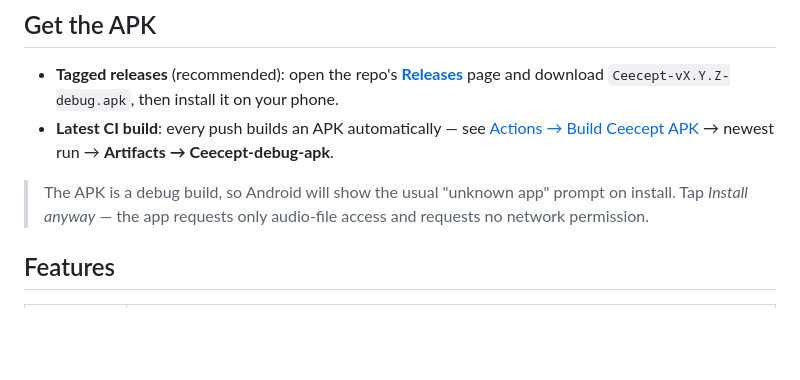
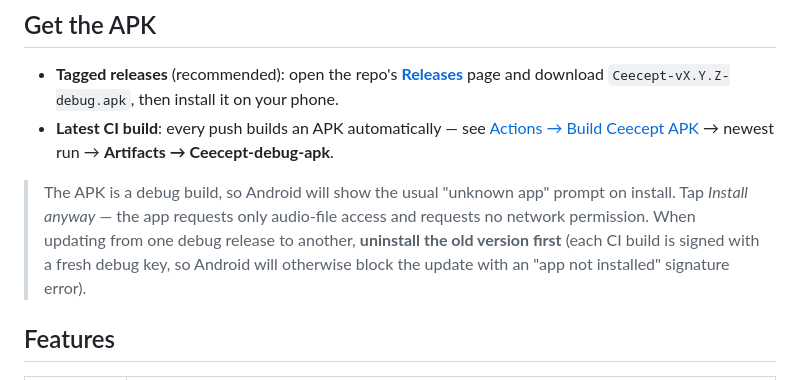
Before and after one commit to calvinsekgobela70-a11y/music-player-, a Markdown page: README.md, the part around the change. GitHub-like rendering; blank space fills up the shorter version.

Commit message:
Docs: note uninstall-before-update for debug APKs
Co-authored-by: arena-agent <297053741+arena-agent@users.noreply.github.com>

```diff
--- a/README.md
+++ b/README.md
@@ -16,6 +16,9 @@ No account. No ads. No internet permission — your music never leaves your phon
 
 > The APK is a debug build, so Android will show the usual "unknown app" prompt on install. Tap
 > *Install anyway* — the app requests only audio-file access and requests no network permission.
+> When updating from one debug release to another, **uninstall the old version first**
+> (each CI build is signed with a fresh debug key, so Android will otherwise block the update
+> with an "app not installed" signature error).
 
 ## Features
 
```
